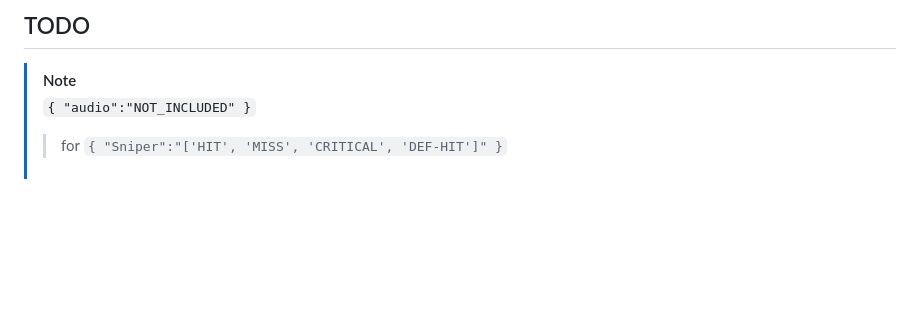
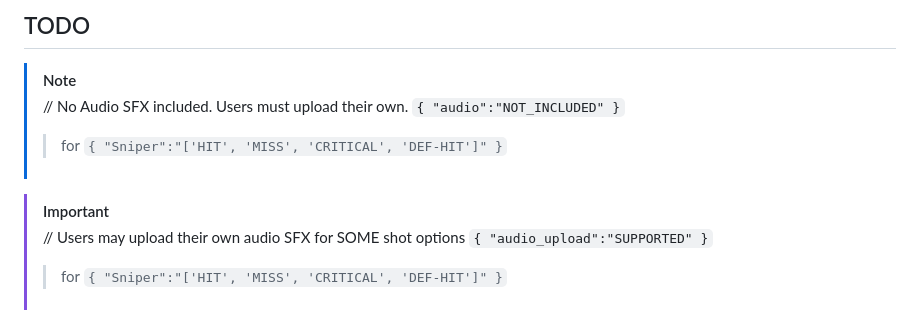
Before and after one commit to deadcoast/chatterSCATTER, a Markdown page: README.md, the part around the change. Drawn GitHub-style; blank space fills up the shorter version.

Commit message:
update README.md to clarify audio SFX upload requirements in TODO section

```diff
--- a/README.md
+++ b/README.md
@@ -22,7 +22,14 @@
 ## TODO
 
 > [!NOTE]
+> // No Audio SFX included. Users must upload their own.
 > `{ "audio":"NOT_INCLUDED" }`
+>> for
+>> `{ "Sniper":"['HIT', 'MISS', 'CRITICAL', 'DEF-HIT']" }`
+
+> [!IMPORTANT]
+> // Users may upload their own audio SFX for SOME shot options
+> `{ "audio_upload":"SUPPORTED" }`
 >> for
 >> `{ "Sniper":"['HIT', 'MISS', 'CRITICAL', 'DEF-HIT']" }`
 
```
